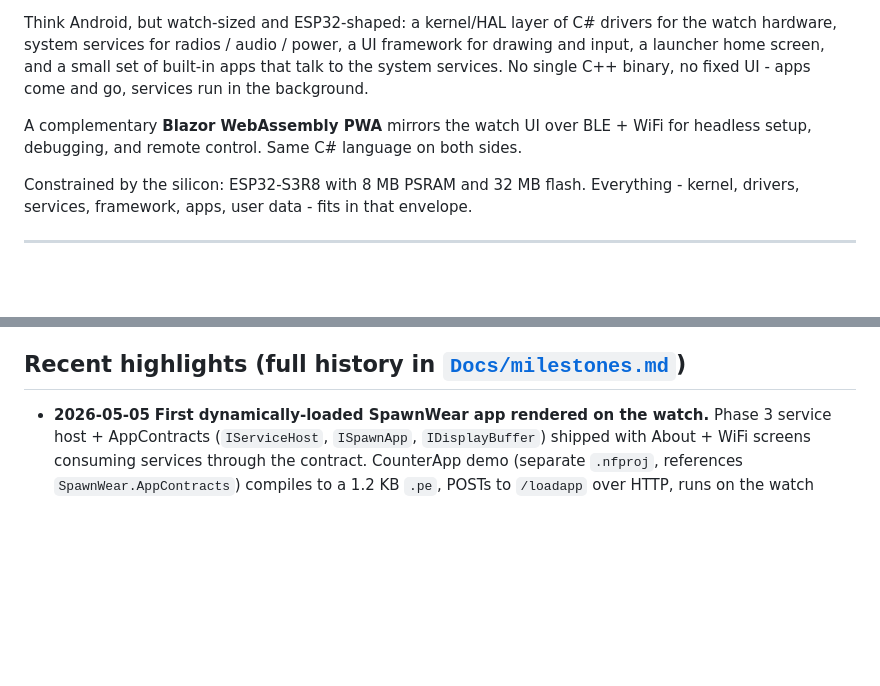
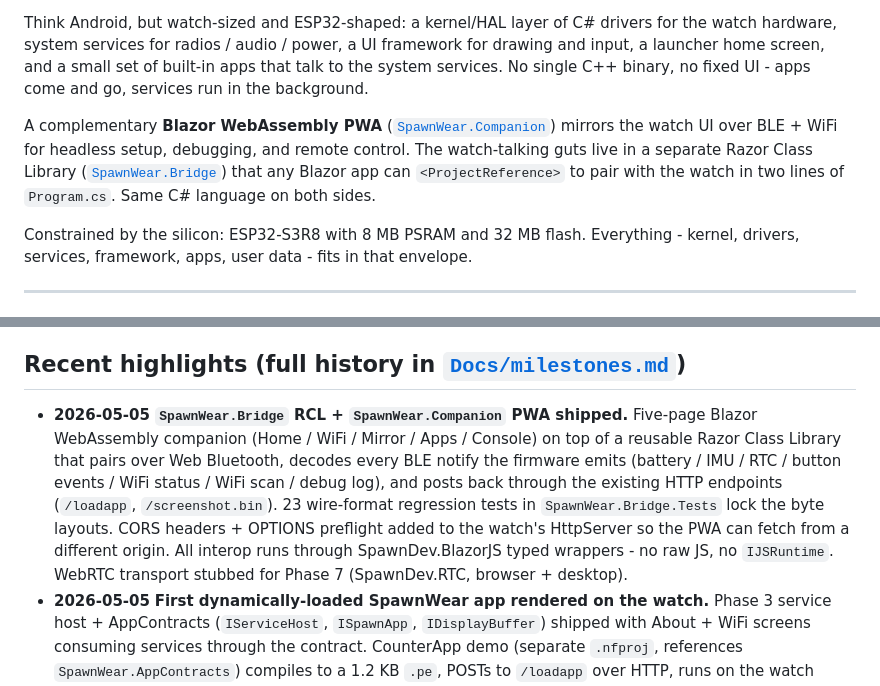
Before and after one commit to LostBeard/SpawnWear, a Markdown page: README.md, 2 parts joined by grey strips. GitHub-like rendering; blank space fills up the shorter version.

Commit message:
README: surface the Bridge RCL + Companion PWA work
Tagline mention upgraded from "complementary PWA" to a real link
into SpawnWear.Companion + SpawnWear.Bridge with the two-line
Program.cs hook. Recent highlights gets a 2026-05-05 entry covering
the five-page Companion (Home/WiFi/Mirror/Apps/Console), the BLE
decoder coverage, the 23 regression tests, the CORS fix, and the
WebRTC stub for Phase 7.

Co-Authored-By: Claude Opus 4.7 (1M context) <noreply@anthropic.com>

```diff
--- a/README.md
+++ b/README.md
@@ -14,7 +14,7 @@ Captured live over WiFi from the watch (`http://<watch-ip>:8080/`). Left: 3x3 la
 
 Think Android, but watch-sized and ESP32-shaped: a kernel/HAL layer of C# drivers for the watch hardware, system services for radios / audio / power, a UI framework for drawing and input, a launcher home screen, and a small set of built-in apps that talk to the system services. No single C++ binary, no fixed UI - apps come and go, services run in the background.
 
-A complementary **Blazor WebAssembly PWA** mirrors the watch UI over BLE + WiFi for headless setup, debugging, and remote control. Same C# language on both sides.
+A complementary **Blazor WebAssembly PWA** ([`SpawnWear.Companion`](SpawnWear.Companion/)) mirrors the watch UI over BLE + WiFi for headless setup, debugging, and remote control. The watch-talking guts live in a separate Razor Class Library ([`SpawnWear.Bridge`](SpawnWear.Bridge/)) that any Blazor app can `<ProjectReference>` to pair with the watch in two lines of `Program.cs`. Same C# language on both sides.
 
 Constrained by the silicon: ESP32-S3R8 with 8 MB PSRAM and 32 MB flash. Everything - kernel, drivers, services, framework, apps, user data - fits in that envelope.
 
@@ -39,6 +39,7 @@ Constrained by the silicon: ESP32-S3R8 with 8 MB PSRAM and 32 MB flash. Everythi
 
 ## Recent highlights (full history in [`Docs/milestones.md`](Docs/milestones.md))
 
+- **2026-05-05** **`SpawnWear.Bridge` RCL + `SpawnWear.Companion` PWA shipped.** Five-page Blazor WebAssembly companion (Home / WiFi / Mirror / Apps / Console) on top of a reusable Razor Class Library that pairs over Web Bluetooth, decodes every BLE notify the firmware emits (battery / IMU / RTC / button events / WiFi status / WiFi scan / debug log), and posts back through the existing HTTP endpoints (`/loadapp`, `/screenshot.bin`). 23 wire-format regression tests in `SpawnWear.Bridge.Tests` lock the byte layouts. CORS headers + OPTIONS preflight added to the watch's HttpServer so the PWA can fetch from a different origin. All interop runs through SpawnDev.BlazorJS typed wrappers - no raw JS, no `IJSRuntime`. WebRTC transport stubbed for Phase 7 (SpawnDev.RTC, browser + desktop).
 - **2026-05-05** **First dynamically-loaded SpawnWear app rendered on the watch.** Phase 3 service host + AppContracts (`IServiceHost`, `ISpawnApp`, `IDisplayBuffer`) shipped with About + WiFi screens consuming services through the contract. CounterApp demo (separate `.nfproj`, references `SpawnWear.AppContracts`) compiles to a 1.2 KB `.pe`, POSTs to `/loadapp` over HTTP, runs on the watch through `LoadedAppScreen` reflection wrapper. Phase 8 architecture (SD-card-loadable apps) verified end-to-end.
 - **2026-05-04** Android-quality launcher shipped (gradient tiles + rounded corners + WiFi status icon + pill page indicator), watchface date label added, WiFi + HTTP screenshot pipeline live, FT3168 touch burst-read layout fixed, nf-interpreter deploy ceiling discovered + guarded, three new doc folders (Docs/ Plans/ Research/) with nf-interpreter source-grounded Phase 8 design
 - **2026-05-03** First-pixel root cause + fix, watchface V1 with 7-segment digits, idle state machine + battery indicator + multi-screen navigation, CO5300 alignment quirk baked into firmware, PCF85063 RTC driver, `-spawnwear.2` local NuGet packages
```
